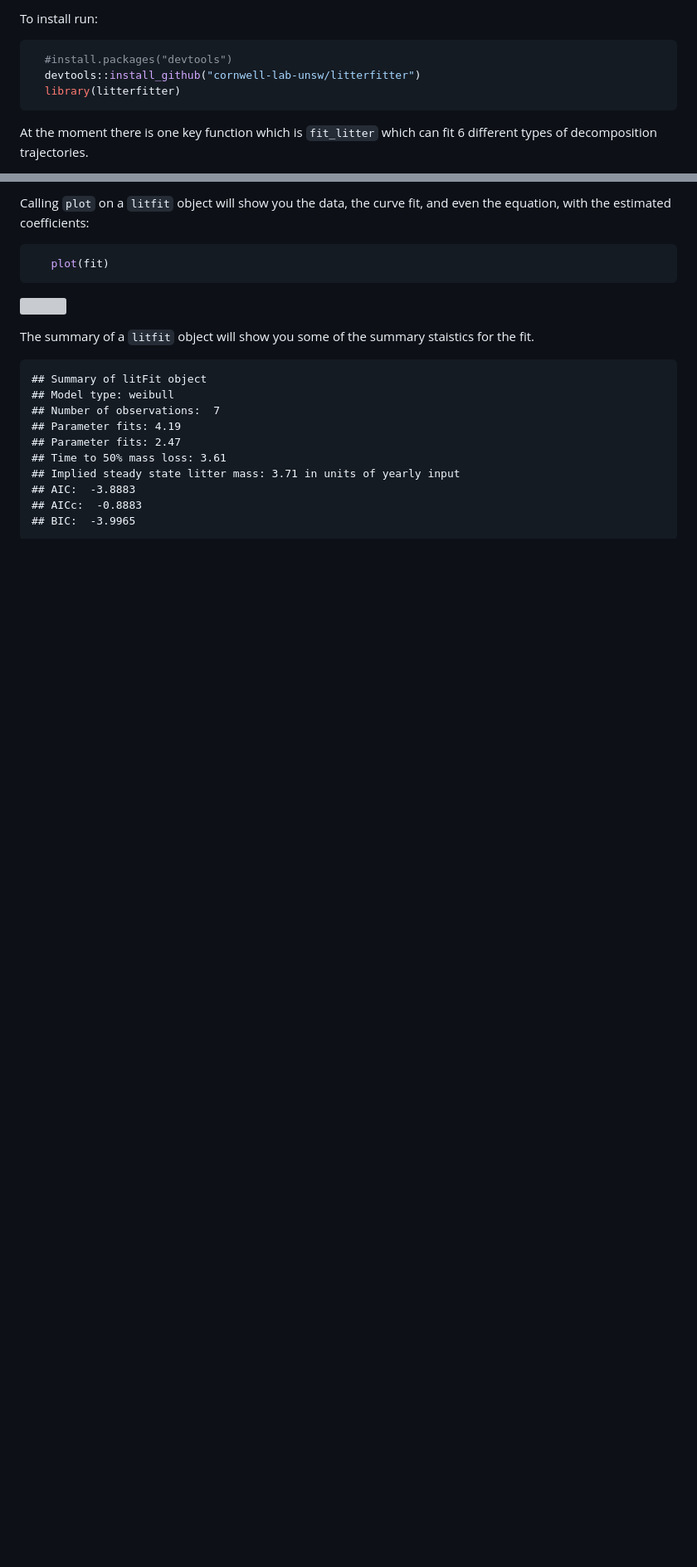
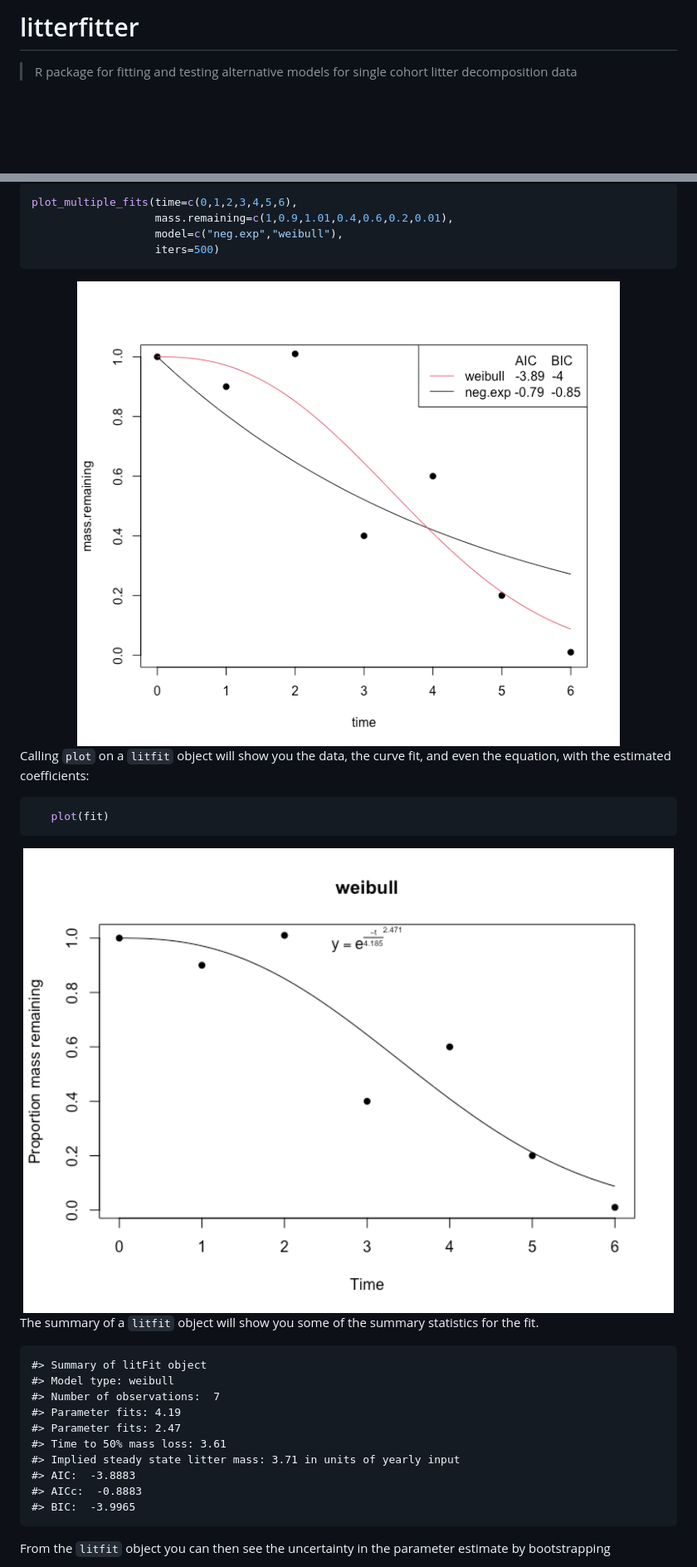
Before and after one commit to traitecoevo/litterfitter, a Markdown page: README.md, 2 parts joined by grey strips. Shown: that part at 83% size. Drawn GitHub-style; pictures changed too: man/figures/README-unnamed-chunk-4-1.png (added), man/figures/README-unnamed-chunk-5-1.png (added); blank space fills up the shorter version; grey boxes are pictures that could not be loaded.

Commit message:
Updated README and fixed small typos

````diff
--- a/README.md
+++ b/README.md
@@ -5,11 +3,8 @@ Will Cornwell, James Weedon, and Liu Guofang
 
-To install run:
+# litterfitter
 
+> R package for fitting and testing alternative models for single cohort
+> litter decomposition data
 
-```r
-  #install.packages("devtools")
-  devtools::install_github("cornwell-lab-unsw/litterfitter")
-  library(litterfitter)
-```
-At the moment there is one key function which is `fit_litter` which can fit 6 different types of decomposition trajectories.
+<!-- badges: start -->
 
@@ -33,26 +43,36 @@ You can visually compare the fits of different non-linear equations with the `pl
 
-Calling `plot` on a `litfit` object will show you the data, the curve fit, and even the equation, with the estimated coefficients:
+``` r
+plot_multiple_fits(time=c(0,1,2,3,4,5,6),
+                   mass.remaining=c(1,0.9,1.01,0.4,0.6,0.2,0.01),
+                   model=c("neg.exp","weibull"),
+                   iters=500)
+```
 
+<img src="man/figures/README-unnamed-chunk-4-1.png" width="100%" />
 
-```r
+Calling `plot` on a `litfit` object will show you the data, the curve
+fit, and even the equation, with the estimated coefficients:
+
+``` r
    plot(fit)
 ```
 
-![](readme_files/figure-html/unnamed-chunk-4-1.png)
+<img src="man/figures/README-unnamed-chunk-5-1.png" width="100%" />
 
-The summary of a `litfit` object will show you some of the summary staistics for the fit.
+The summary of a `litfit` object will show you some of the summary
+statistics for the fit.
 
+    #> Summary of litFit object
+    #> Model type: weibull
+    #> Number of observations:  7
+    #> Parameter fits: 4.19
+    #> Parameter fits: 2.47
+    #> Time to 50% mass loss: 3.61
+    #> Implied steady state litter mass: 3.71 in units of yearly input
+    #> AIC:  -3.8883
+    #> AICc:  -0.8883
+    #> BIC:  -3.9965
 
-```
-## Summary of litFit object
-## Model type: weibull
-## Number of observations:  7
-## Parameter fits: 4.19
-## Parameter fits: 2.47
-## Time to 50% mass loss: 3.61
-## Implied steady state litter mass: 3.71 in units of yearly input
-## AIC:  -3.8883
-## AICc:  -0.8883
-## BIC:  -3.9965
-```
+From the `litfit` object you can then see the uncertainty in the
+parameter estimate by bootstrapping
 
````
Also changed, not shown: other parts of README.md (+27 -16 lines), man/figures/README-unnamed-chunk-7-1.png (added), 2 other files.
